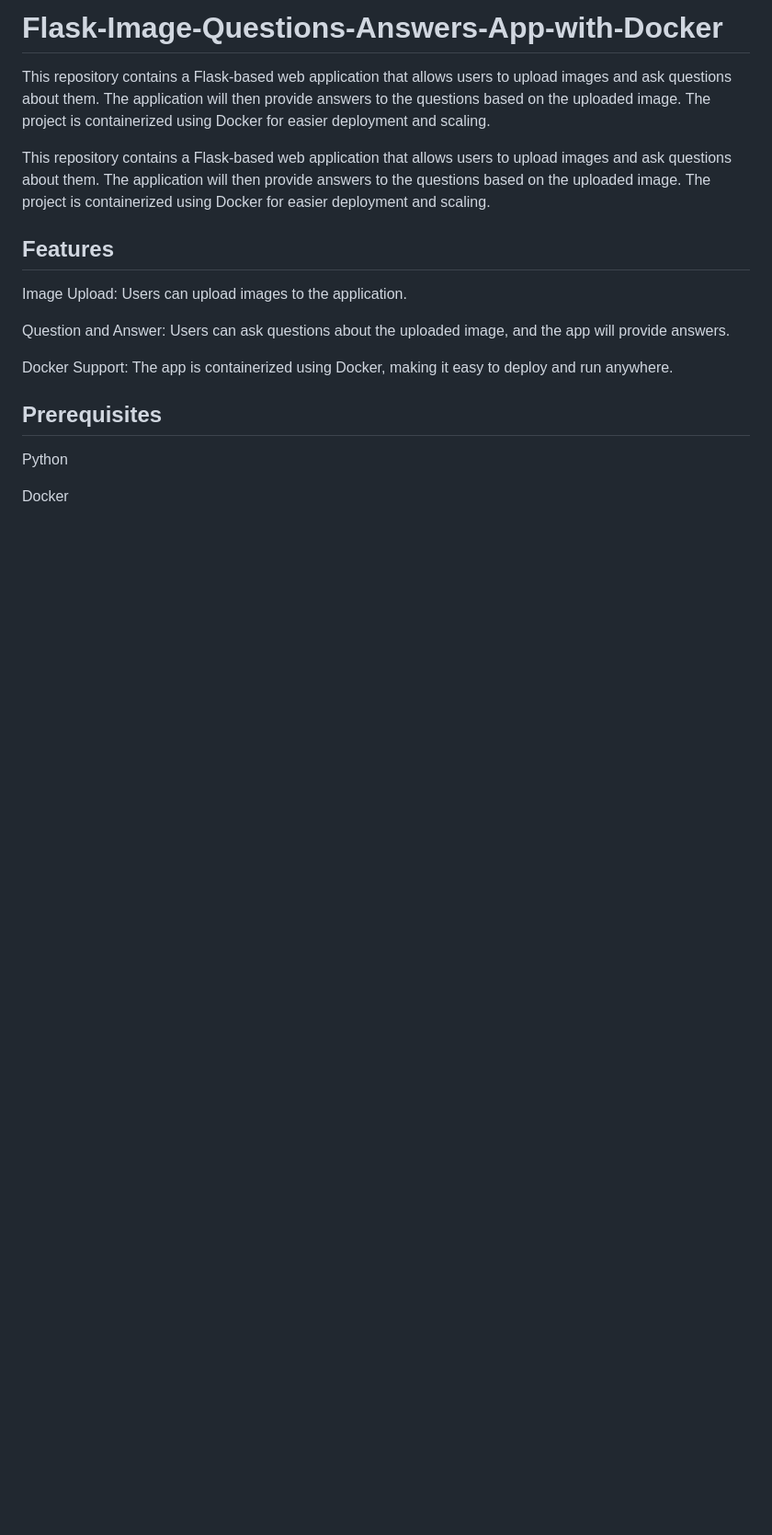
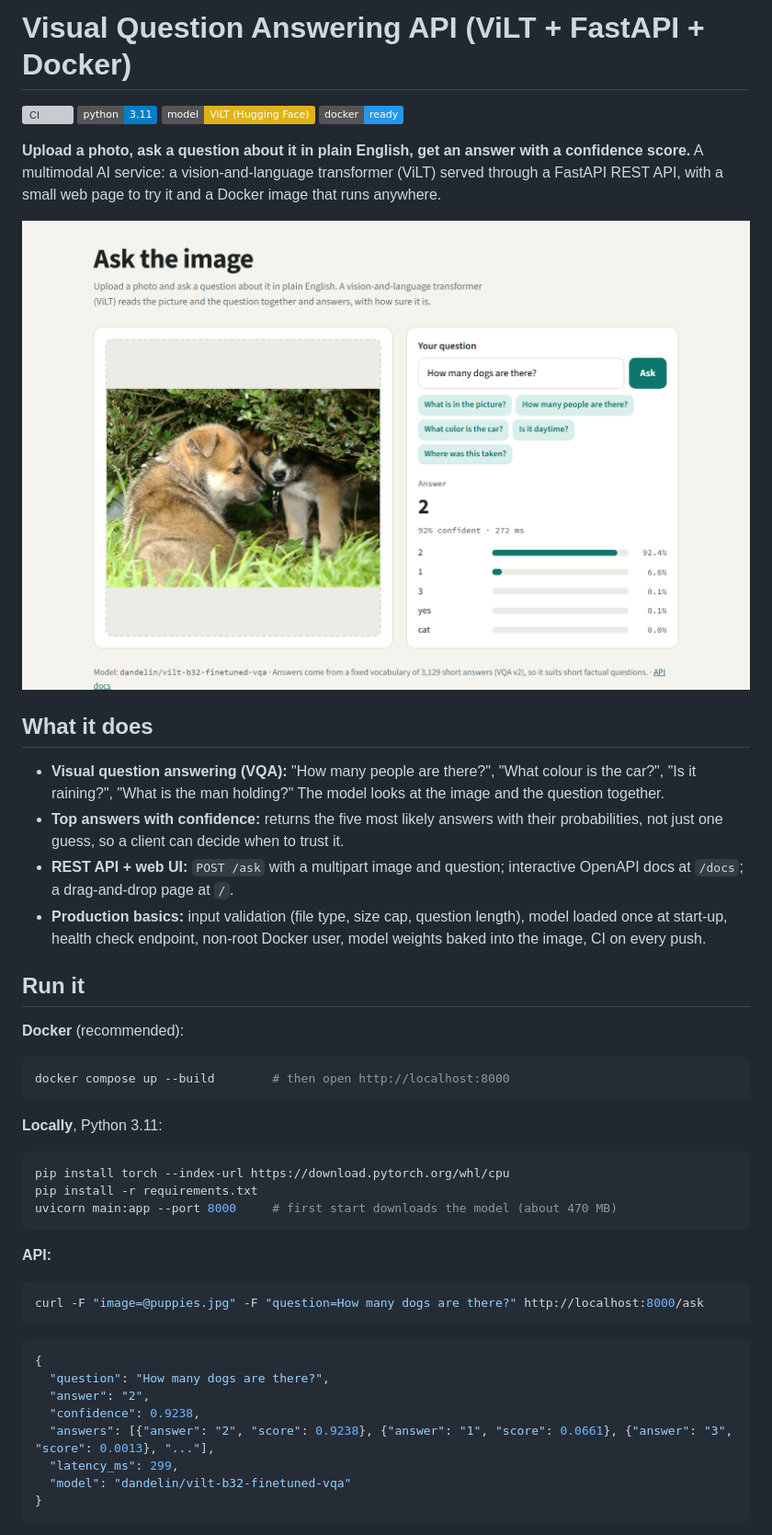
Before and after one commit to samiulhuda360/visual-question-answering-api, a Markdown page: README.md, the part around the change printed below. Shown: that part at 92% size. Rendered like a GitHub page; pictures changed too: docs/screenshot.png (added); badges without logos; blank space fills up the shorter version; grey boxes are pictures that could not be loaded.

````diff
--- a/README.md
+++ b/README.md
@@ -1,20 +1,57 @@
-# Flask-Image-Questions-Answers-App-with-Docker
-This repository contains a Flask-based web application that allows users to upload images and ask questions about them. The application will then provide answers to the questions based on the uploaded image. The project is containerized using Docker for easier deployment and scaling.
+# Visual Question Answering API (ViLT + FastAPI + Docker)
 
-This repository contains a Flask-based web application that allows users to upload images and ask questions about them. The application will then provide answers to the questions based on the uploaded image. The project is containerized using Docker for easier deployment and scaling.
+![CI](https://github.com/samiulhuda360/visual-question-answering-api/actions/workflows/ci.yml/badge.svg)
+![Python 3.11](https://img.shields.io/badge/python-3.11-blue)
+![Model: ViLT](https://img.shields.io/badge/model-ViLT%20(Hugging%20Face)-yellow)
+![Docker](https://img.shields.io/badge/docker-ready-2496ED)
 
-## Features
-Image Upload: Users can upload images to the application.
+**Upload a photo, ask a question about it in plain English, get an answer with a confidence score.** A
+multimodal AI service: a vision-and-language transformer (ViLT) served through a FastAPI REST API, with a
+small web page to try it and a Docker image that runs anywhere.
 
+![Asking "How many dogs are there?" about a photo of two puppies: the answer is 2 at 92% confidence, with the top five answers and their scores](docs/screenshot.png)
 
-Question and Answer: Users can ask questions about the uploaded image, and the app will provide answers.
+## What it does
 
+- **Visual question answering (VQA):** "How many people are there?", "What colour is the car?", "Is it raining?",
+  "What is the man holding?" The model looks at the image and the question together.
+- **Top answers with confidence:** returns the five most likely answers with their probabilities, not just one
+  guess, so a client can decide when to trust it.
+- **REST API + web UI:** `POST /ask` with a multipart image and question; interactive OpenAPI docs at `/docs`;
+  a drag-and-drop page at `/`.
+- **Production basics:** input validation (file type, size cap, question length), model loaded once at
+  start-up, health check endpoint, non-root Docker user, model weights baked into the image, CI on every push.
 
-Docker Support: The app is containerized using Docker, making it easy to deploy and run anywhere.
+## Run it
 
+**Docker** (recommended):
 
+```bash
+docker compose up --build        # then open http://localhost:8000
+```
 
-## Prerequisites
-Python
+**Locally**, Python 3.11:
 
-Docker
+```bash
+pip install torch --index-url https://download.pytorch.org/whl/cpu
+pip install -r requirements.txt
+uvicorn main:app --port 8000     # first start downloads the model (about 470 MB)
+```
+
+**API:**
+
+```bash
+curl -F "image=@puppies.jpg" -F "question=How many dogs are there?" http://localhost:8000/ask
+```
+
+```json
+{
+  "question": "How many dogs are there?",
+  "answer": "2",
+  "confidence": 0.9238,
+  "answers": [{"answer": "2", "score": 0.9238}, {"answer": "1", "score": 0.0661}, {"answer": "3", "score": 0.0013}, "..."],
+  "latency_ms": 299,
+  "model": "dandelin/vilt-b32-finetuned-vqa"
+}
+```
+
````
Also changed, not shown: other parts of README.md (+51 -0 lines), 11 other files.
